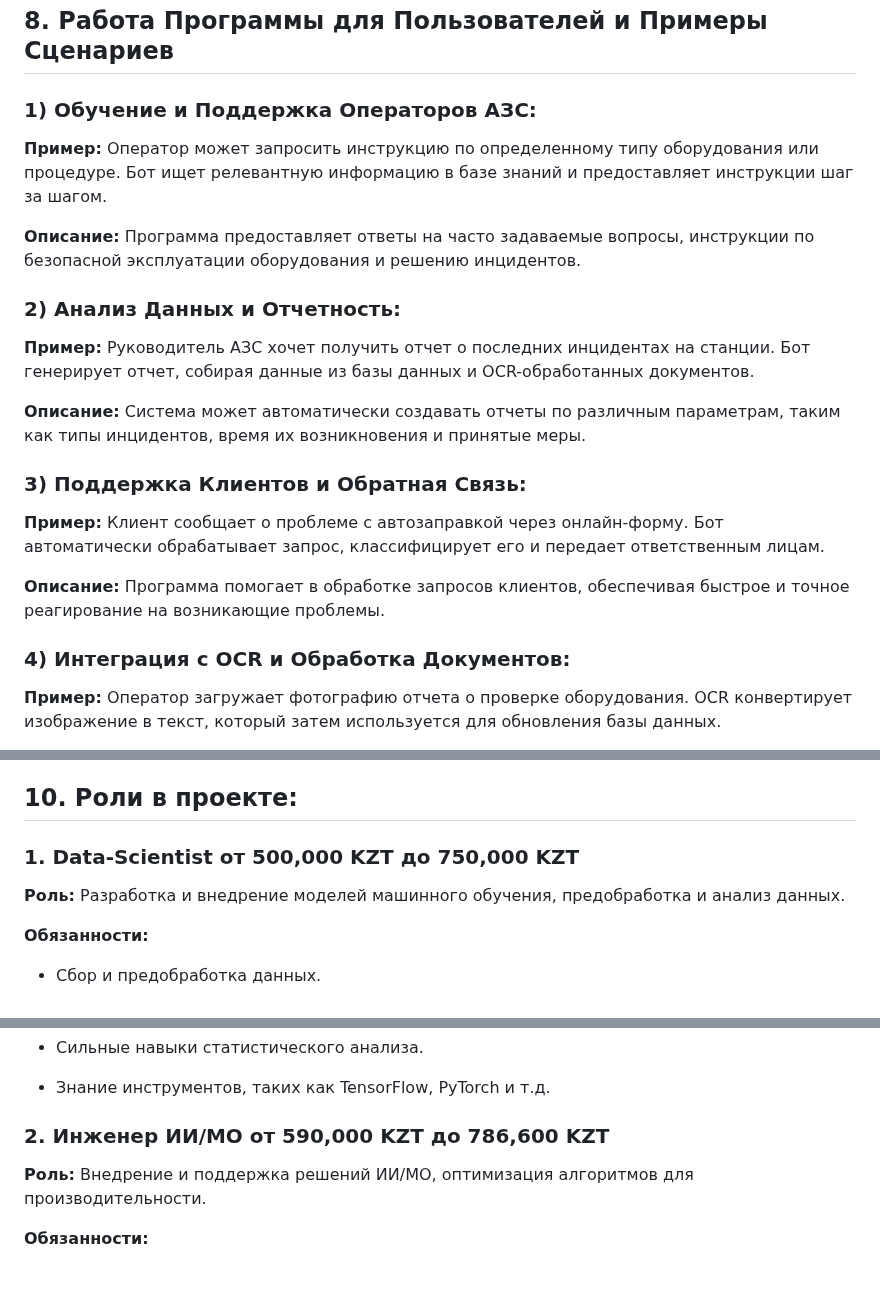
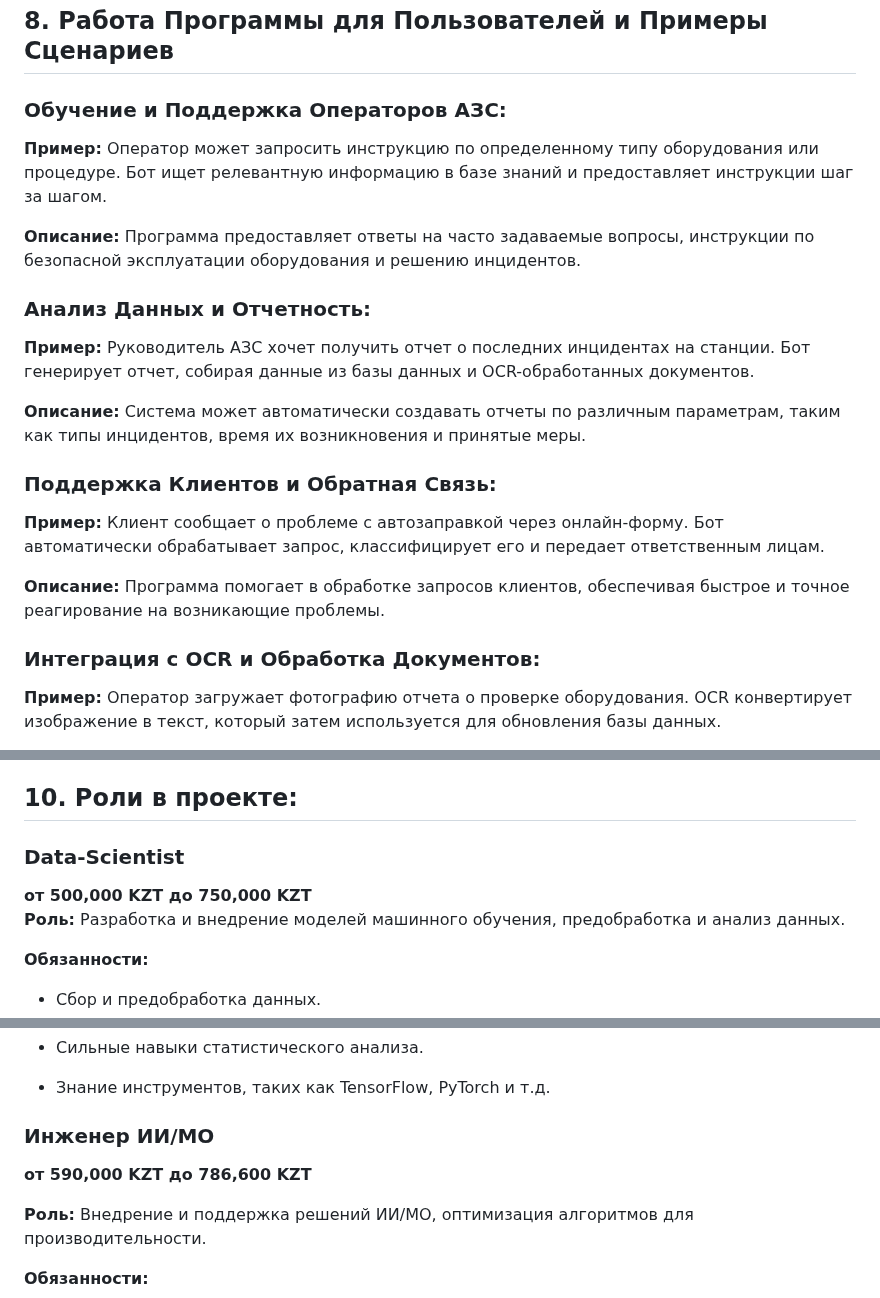
Before and after one commit to RanchesW/AI-Assistant-for-Company, a Markdown page: README.md, 3 parts joined by grey strips. Drawn GitHub-style; blank space fills up the shorter version.

```diff
--- a/README.md
+++ b/README.md
@@ -514,25 +514,25 @@ Setup (Настройка) в окне диалога добавления ил
 
 ## 8. Работа Программы для Пользователей и Примеры Сценариев
 
-### 1) Обучение и Поддержка Операторов АЗС:
+### Обучение и Поддержка Операторов АЗС:
 
 **Пример:** Оператор может запросить инструкцию по определенному типу оборудования или процедуре. Бот ищет релевантную информацию в базе знаний и предоставляет инструкции шаг за шагом.
 
 **Описание:** Программа предоставляет ответы на часто задаваемые вопросы, инструкции по безопасной эксплуатации оборудования и решению инцидентов.
 
-### 2) Анализ Данных и Отчетность:
+### Анализ Данных и Отчетность:
 
 **Пример:** Руководитель АЗС хочет получить отчет о последних инцидентах на станции. Бот генерирует отчет, собирая данные из базы данных и OCR-обработанных документов.
 
 **Описание:** Система может автоматически создавать отчеты по различным параметрам, таким как типы инцидентов, время их возникновения и принятые меры.
 
-### 3) Поддержка Клиентов и Обратная Связь:
+### Поддержка Клиентов и Обратная Связь:
 
 **Пример:** Клиент сообщает о проблеме с автозаправкой через онлайн-форму. Бот автоматически обрабатывает запрос, классифицирует его и передает ответственным лицам.
 
 **Описание:** Программа помогает в обработке запросов клиентов, обеспечивая быстрое и точное реагирование на возникающие проблемы.
 
-### 4) Интеграция с OCR и Обработка Документов:
+### Интеграция с OCR и Обработка Документов:
 
 **Пример:** Оператор загружает фотографию отчета о проверке оборудования. OCR конвертирует изображение в текст, который затем используется для обновления базы данных.
 
@@ -552,8 +552,8 @@ Setup (Настройка) в окне диалога добавления ил
 
 ## 10. Роли в проекте:
 
-### 1. Data-Scientist от 500,000 KZT до 750,000 KZT
-
+### Data-Scientist
+**от 500,000 KZT до 750,000 KZT**
 **Роль:** Разработка и внедрение моделей машинного обучения, предобработка и анализ данных.
 
 **Обязанности:**
@@ -574,7 +574,8 @@ Setup (Настройка) в окне диалога добавления ил
 
 + Знание инструментов, таких как TensorFlow, PyTorch и т.д.
 
-### 2. Инженер ИИ/МО от 590,000 KZT до 786,600 KZT
+### Инженер ИИ/МО
+**от 590,000 KZT до 786,600 KZT**
 
 **Роль:** Внедрение и поддержка решений ИИ/МО, оптимизация алгоритмов для производительности.
 
```
Also changed, not shown: other parts of README.md (+13 -12 lines).
